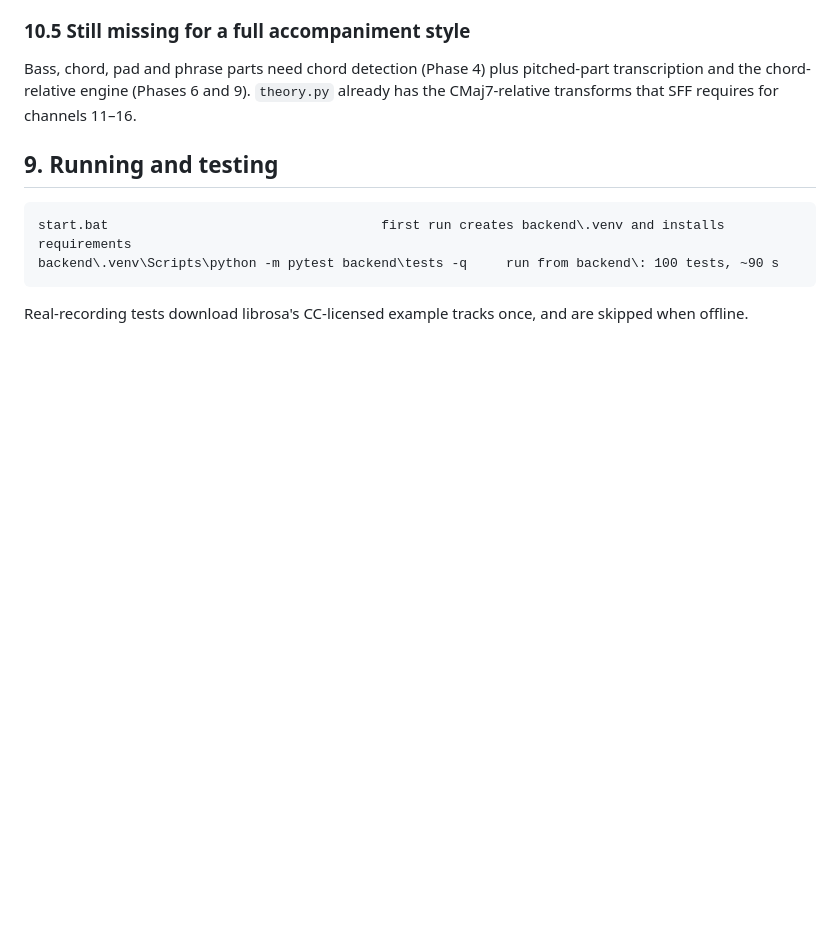
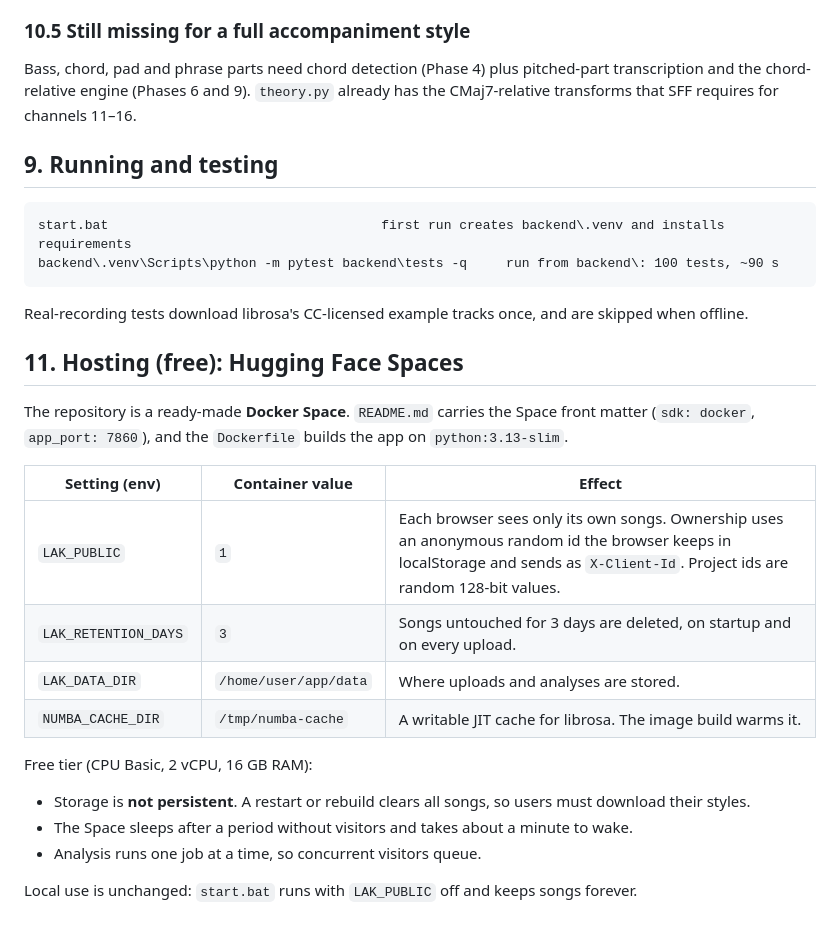
Before and after one commit to arunrajsofficial10-prog/yamaha, a Markdown page: docs/ARCHITECTURE.md, the part around the change. Drawn GitHub-style; blank space fills up the shorter version.

Commit message:
Document free hosting on Hugging Face Spaces
Co-Authored-By: Claude Opus 5.5 <noreply@anthropic.com>

```diff
--- a/docs/ARCHITECTURE.md
+++ b/docs/ARCHITECTURE.md
@@ -330,3 +330,24 @@ backend\.venv\Scripts\python -m pytest backend\tests -q     run from backend\: 1
 
 Real-recording tests download librosa's CC-licensed example tracks once, and are skipped when
 offline.
+
+## 11. Hosting (free): Hugging Face Spaces
+
+The repository is a ready-made **Docker Space**. `README.md` carries the Space front matter
+(`sdk: docker`, `app_port: 7860`), and the `Dockerfile` builds the app on `python:3.13-slim`.
+
+| Setting (env) | Container value | Effect |
+|---|---|---|
+| `LAK_PUBLIC` | `1` | Each browser sees only its own songs. Ownership uses an anonymous random id the browser keeps in localStorage and sends as `X-Client-Id`. Project ids are random 128-bit values. |
+| `LAK_RETENTION_DAYS` | `3` | Songs untouched for 3 days are deleted, on startup and on every upload. |
+| `LAK_DATA_DIR` | `/home/user/app/data` | Where uploads and analyses are stored. |
+| `NUMBA_CACHE_DIR` | `/tmp/numba-cache` | A writable JIT cache for librosa. The image build warms it. |
+
+Free tier (CPU Basic, 2 vCPU, 16 GB RAM):
+
+- Storage is **not persistent**. A restart or rebuild clears all songs, so users must download
+  their styles.
+- The Space sleeps after a period without visitors and takes about a minute to wake.
+- Analysis runs one job at a time, so concurrent visitors queue.
+
+Local use is unchanged: `start.bat` runs with `LAK_PUBLIC` off and keeps songs forever.
```
